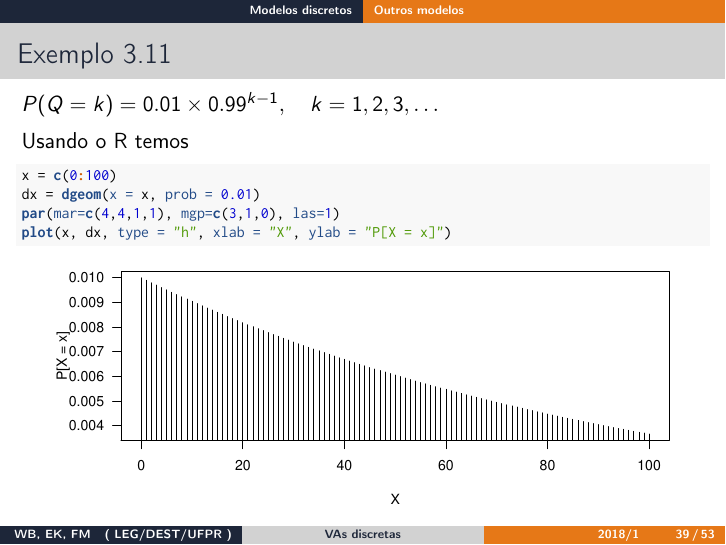
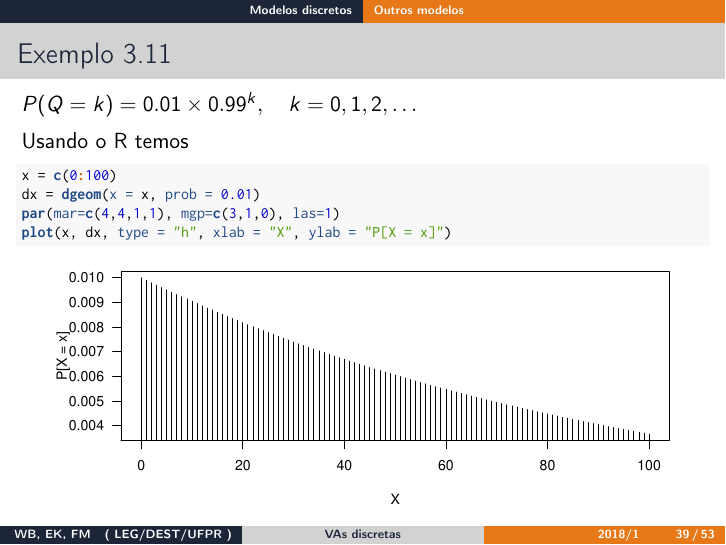
Before and after one commit to ipencnensp/ce001, an R Markdown document (slides/03_Variaveis_Discretas.Rmd): page 39 of 53. The pictures show the output file slides/03_Variaveis_Discretas.pdf that the author committed with the source.

Commit message:
Fix geom

```diff
--- a/slides/03_Variaveis_Discretas.Rmd
+++ b/slides/03_Variaveis_Discretas.Rmd
@@ -647,7 +647,7 @@ boas produzidas antes da primeira defeituosa.
 
 ### Exemplo 3.11
 
-$P(Q = k) = 0.01 \times 0.99^{k-1}, \quad k = 1, 2, 3, \ldots$
+$P(Q = k) = 0.01 \times 0.99^{k}, \quad k = 0, 1, 2, \ldots$
 
 Usando o R temos
 
```
Also changed, not shown: slides/03_Variaveis_Discretas.pdf.
